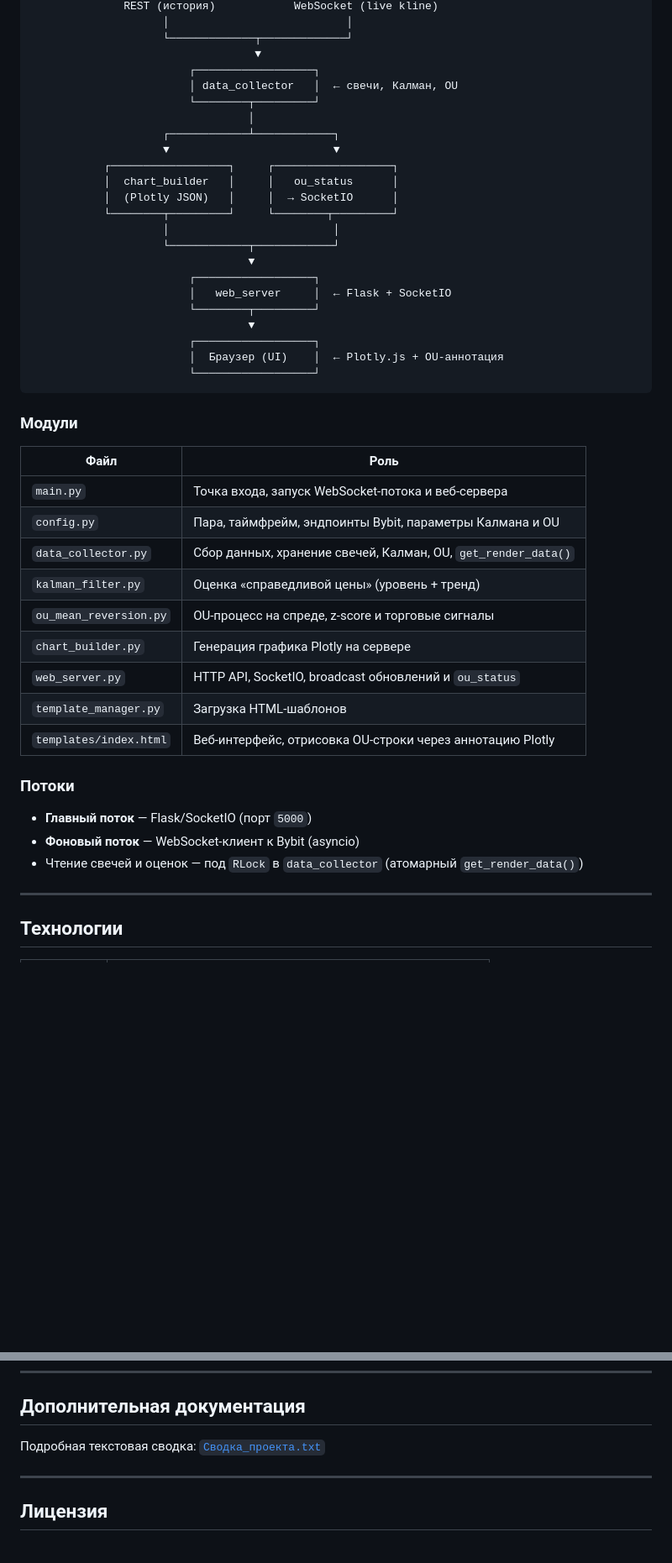
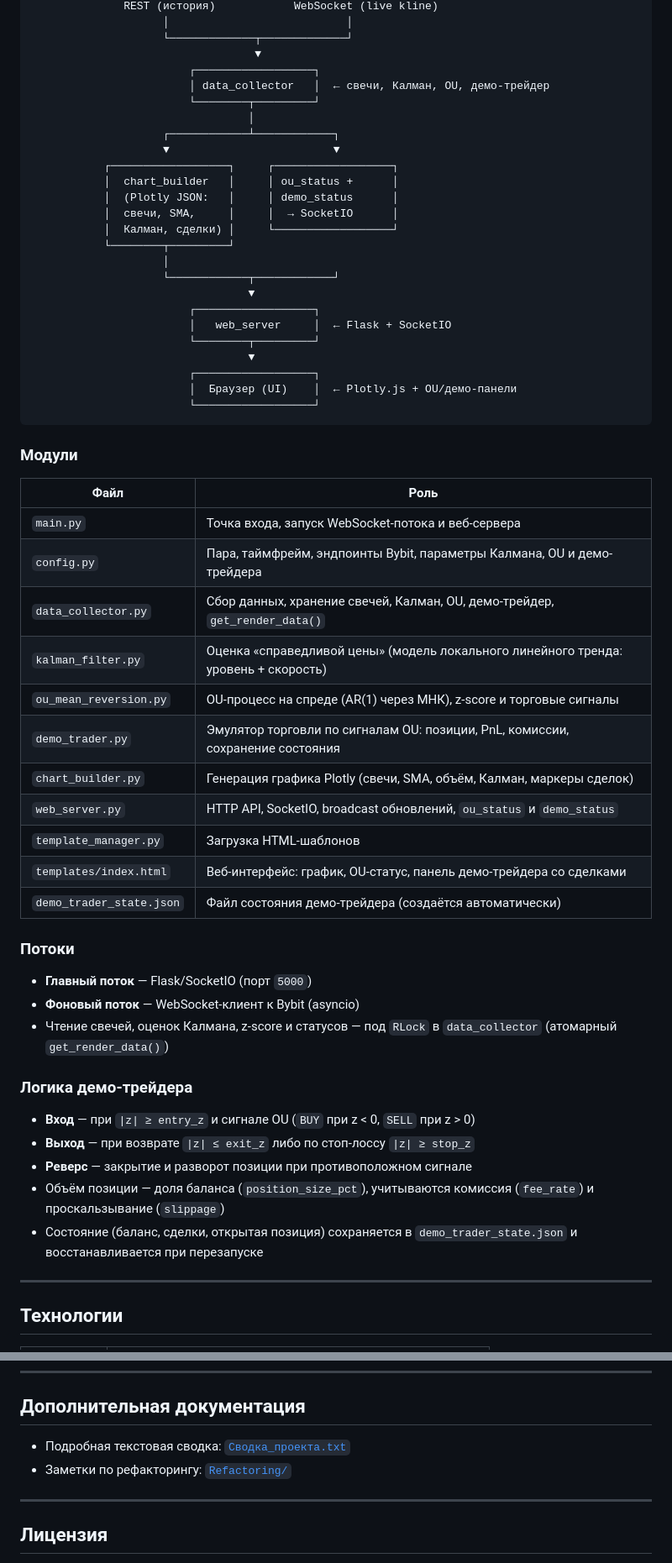
Before and after one commit to PytAZU/Trade_Bot_with_Kalman, a Markdown page: README.md, 2 parts joined by grey strips. Shown at 84% size. Rendered like a GitHub page; blank space fills up the shorter version.

````diff
--- a/README.md
+++ b/README.md
@@ -32,16 +35,18 @@
                     └─────────────┬─────────────┘
                                   ▼
                         ┌──────────────────┐
-                        │ data_collector   │  ← свечи, Калман, OU
+                        │ data_collector   │  ← свечи, Калман, OU, демо-трейдер
                         └────────┬─────────┘
                                  │
                     ┌────────────┴────────────┐
                     ▼                         ▼
            ┌──────────────────┐     ┌──────────────────┐
-           │  chart_builder   │     │   ou_status      │
-           │  (Plotly JSON)   │     │  → SocketIO      │
-           └────────┬─────────┘     └────────┬─────────┘
-                    │                         │
+           │  chart_builder   │     │ ou_status +      │
+           │  (Plotly JSON:   │     │ demo_status      │
+           │  свечи, SMA,     │     │  → SocketIO      │
+           │  Калман, сделки) │     └──────────────────┘
+           └────────┬─────────┘
+                    │
                     └────────────┬────────────┘
                                  ▼
                         ┌──────────────────┐
@@ -49,7 +54,7 @@
                         └────────┬─────────┘
                                  ▼
                         ┌──────────────────┐
-                        │  Браузер (UI)    │  ← Plotly.js + OU-аннотация
+                        │  Браузер (UI)    │  ← Plotly.js + OU/демо-панели
                         └──────────────────┘
 ```
 
@@ -58,20 +63,30 @@
 | Файл | Роль |
 |------|------|
 | `main.py` | Точка входа, запуск WebSocket-потока и веб-сервера |
-| `config.py` | Пара, таймфрейм, эндпоинты Bybit, параметры Калмана и OU |
-| `data_collector.py` | Сбор данных, хранение свечей, Калман, OU, `get_render_data()` |
-| `kalman_filter.py` | Оценка «справедливой цены» (уровень + тренд) |
-| `ou_mean_reversion.py` | OU-процесс на спреде, z-score и торговые сигналы |
-| `chart_builder.py` | Генерация графика Plotly на сервере |
-| `web_server.py` | HTTP API, SocketIO, broadcast обновлений и `ou_status` |
+| `config.py` | Пара, таймфрейм, эндпоинты Bybit, параметры Калмана, OU и демо-трейдера |
+| `data_collector.py` | Сбор данных, хранение свечей, Калман, OU, демо-трейдер, `get_render_data()` |
+| `kalman_filter.py` | Оценка «справедливой цены» (модель локального линейного тренда: уровень + скорость) |
+| `ou_mean_reversion.py` | OU-процесс на спреде (AR(1) через МНК), z-score и торговые сигналы |
+| `demo_trader.py` | Эмулятор торговли по сигналам OU: позиции, PnL, комиссии, сохранение состояния |
+| `chart_builder.py` | Генерация графика Plotly (свечи, SMA, объём, Калман, маркеры сделок) |
+| `web_server.py` | HTTP API, SocketIO, broadcast обновлений, `ou_status` и `demo_status` |
 | `template_manager.py` | Загрузка HTML-шаблонов |
-| `templates/index.html` | Веб-интерфейс, отрисовка OU-строки через аннотацию Plotly |
+| `templates/index.html` | Веб-интерфейс: график, OU-статус, панель демо-трейдера со сделками |
+| `demo_trader_state.json` | Файл состояния демо-трейдера (создаётся автоматически) |
 
 ### Потоки
 
 - **Главный поток** — Flask/SocketIO (порт `5000`)
 - **Фоновый поток** — WebSocket-клиент к Bybit (asyncio)
-- Чтение свечей и оценок — под `RLock` в `data_collector` (атомарный `get_render_data()`)
+- Чтение свечей, оценок Калмана, z-score и статусов — под `RLock` в `data_collector` (атомарный `get_render_data()`)
+
+### Логика демо-трейдера
+
+- **Вход** — при `|z| ≥ entry_z` и сигнале OU (`BUY` при z < 0, `SELL` при z > 0)
+- **Выход** — при возврате `|z| ≤ exit_z` либо по стоп-лоссу `|z| ≥ stop_z`
+- **Реверс** — закрытие и разворот позиции при противоположном сигнале
+- Объём позиции — доля баланса (`position_size_pct`), учитываются комиссия (`fee_rate`) и проскальзывание (`slippage`)
+- Состояние (баланс, сделки, открытая позиция) сохраняется в `demo_trader_state.json` и восстанавливается при перезапуске
 
 ---
 
@@ -166,7 +202,8 @@ Bybit присылает в push-сообщении kline поле **`confirm`**
 
 ## Дополнительная документация
 
-Подробная текстовая сводка: [`Сводка_проекта.txt`](Сводка_проекта.txt)
+- Подробная текстовая сводка: [`Сводка_проекта.txt`](Сводка_проекта.txt)
+- Заметки по рефакторингу: [`Refactoring/`](Refactoring/)
 
 ---
 
````
Also changed, not shown: other parts of README.md (+36 -12 lines).
